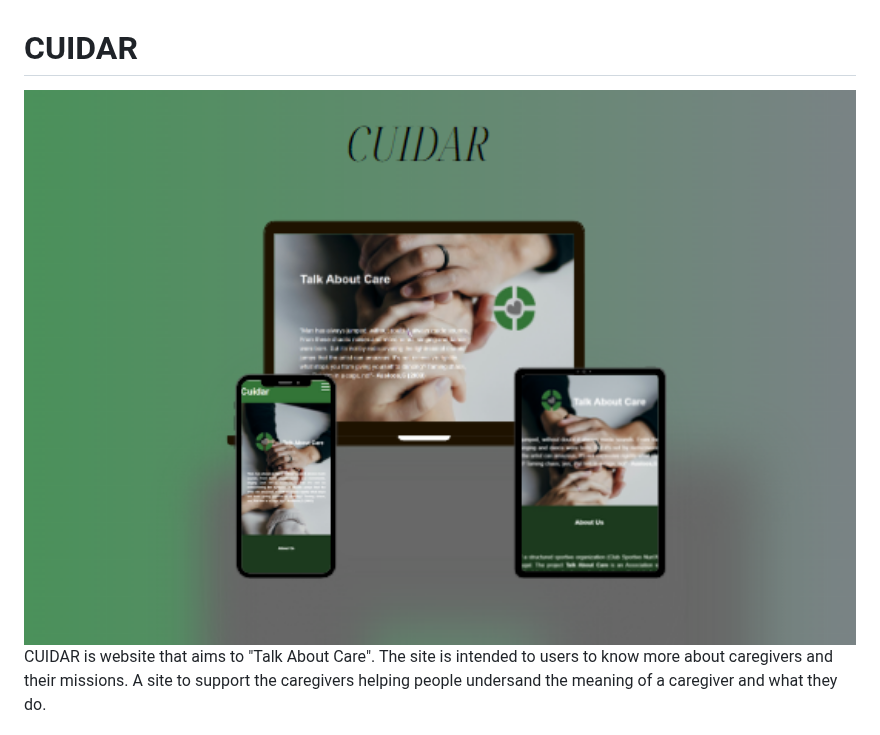
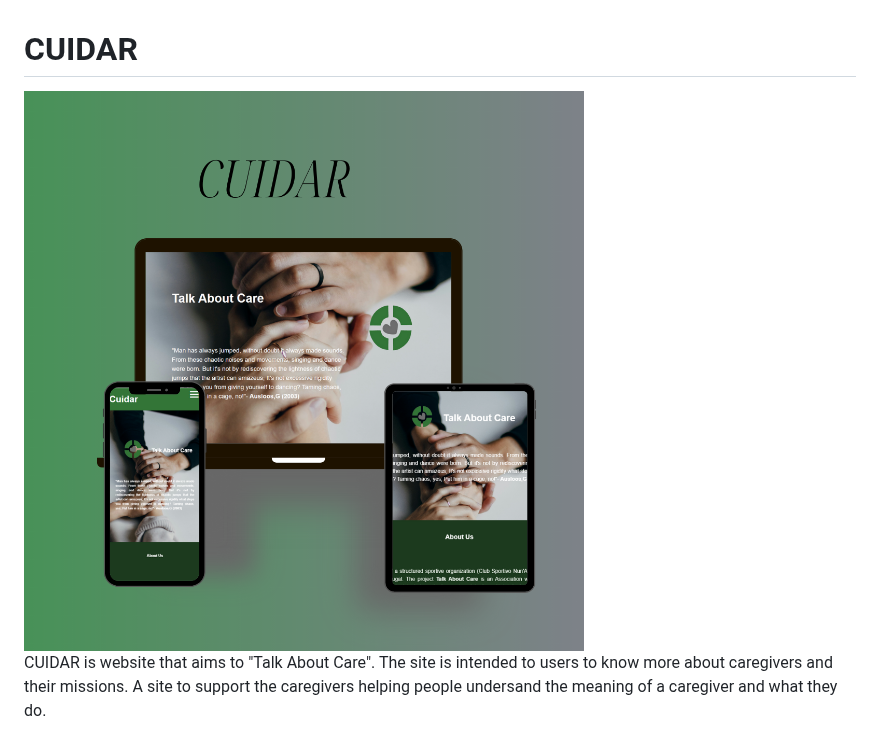
Before and after one commit to Code-Institute-Submissions/RicardoMor98-Project1, a Markdown page: README.md, the part around the change. GitHub-like rendering.

Commit message:
Add:Readme.file updates

```diff
--- a/README.md
+++ b/README.md
@@ -1,6 +1,6 @@
 # CUIDAR
 
-   <img src="assets/images/readme.file-cuidar.png" width="100%">
+   <img src="assets/images/Cuidar.readme.file.png">
 
 CUIDAR is website that aims to "Talk About Care". The site is intended to users to know more about caregivers and their missions.
 A site to support the caregivers helping people undersand the meaning of a caregiver and what they do.
```
